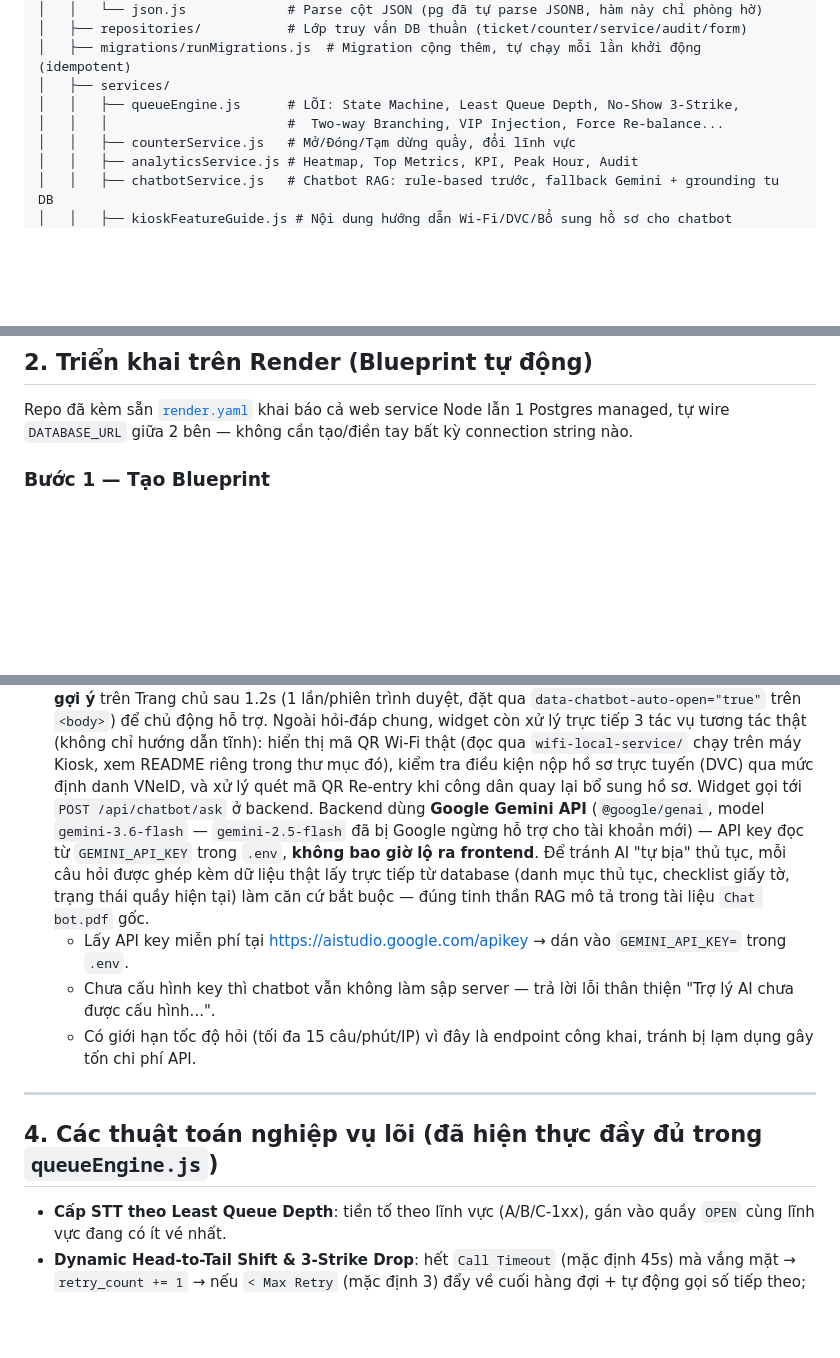
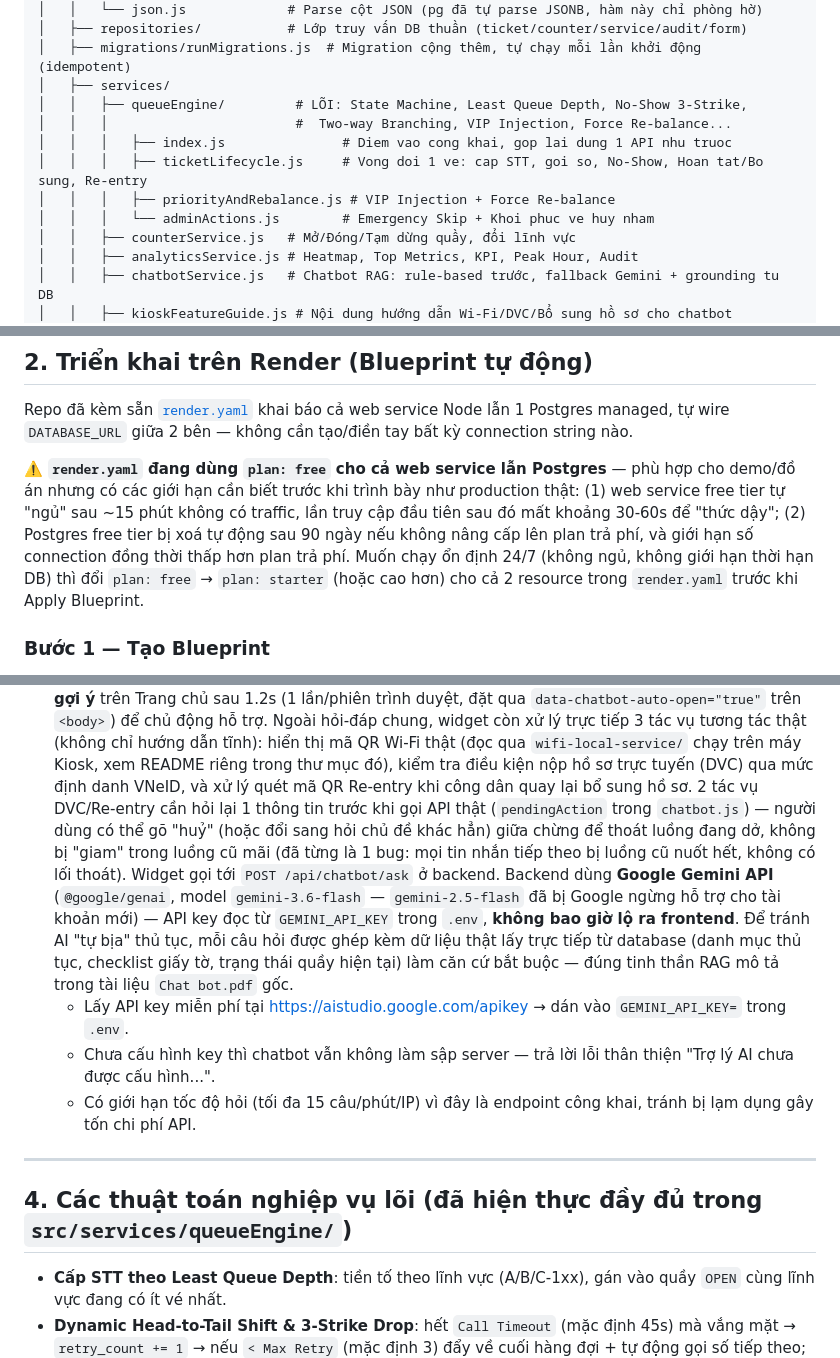
Before and after one commit to nam25msa13253-png/demotrangweb, a Markdown page: README.md, 3 parts joined by grey strips. GitHub-like rendering; blank space fills up the shorter version.

```diff
--- a/README.md
+++ b/README.md
@@ -30,8 +30,12 @@ smart-queue-system/
 │   ├── repositories/           # Lớp truy vấn DB thuần (ticket/counter/service/audit/form)
 │   ├── migrations/runMigrations.js  # Migration cộng thêm, tự chạy mỗi lần khởi động (idempotent)
 │   ├── services/
-│   │   ├── queueEngine.js      # LÕI: State Machine, Least Queue Depth, No-Show 3-Strike,
-│   │   │                       #  Two-way Branching, VIP Injection, Force Re-balance...
+│   │   ├── queueEngine/         # LÕI: State Machine, Least Queue Depth, No-Show 3-Strike,
+│   │   │                        #  Two-way Branching, VIP Injection, Force Re-balance...
+│   │   │   ├── index.js               # Diem vao cong khai, gop lai dung 1 API nhu truoc
+│   │   │   ├── ticketLifecycle.js     # Vong doi 1 ve: cap STT, goi so, No-Show, Hoan tat/Bo sung, Re-entry
+│   │   │   ├── priorityAndRebalance.js # VIP Injection + Force Re-balance
+│   │   │   └── adminActions.js        # Emergency Skip + Khoi phuc ve huy nham
 │   │   ├── counterService.js   # Mở/Đóng/Tạm dừng quầy, đổi lĩnh vực
 │   │   ├── analyticsService.js # Heatmap, Top Metrics, KPI, Peak Hour, Audit
 │   │   ├── chatbotService.js   # Chatbot RAG: rule-based trước, fallback Gemini + grounding tu DB
@@ -74,6 +80,14 @@ của máy đó qua `netsh` — xem `wifi-local-service/README.md`.
 Repo đã kèm sẵn [`render.yaml`](render.yaml) khai báo cả web service Node lẫn 1 Postgres
 managed, tự wire `DATABASE_URL` giữa 2 bên — không cần tạo/điền tay bất kỳ connection string
 nào.
+
+⚠️ **`render.yaml` đang dùng `plan: free` cho cả web service lẫn Postgres** — phù hợp cho
+demo/đồ án nhưng có các giới hạn cần biết trước khi trình bày như production thật: (1) web
+service free tier tự "ngủ" sau ~15 phút không có traffic, lần truy cập đầu tiên sau đó mất
+khoảng 30-60s để "thức dậy"; (2) Postgres free tier bị xoá tự động sau 90 ngày nếu không nâng
+cấp lên plan trả phí, và giới hạn số connection đồng thời thấp hơn plan trả phí. Muốn chạy ổn
+định 24/7 (không ngủ, không giới hạn thời hạn DB) thì đổi `plan: free` → `plan: starter` (hoặc
+cao hơn) cho cả 2 resource trong `render.yaml` trước khi Apply Blueprint.
 
 ### Bước 1 — Tạo Blueprint
 
@@ -170,7 +184,11 @@ nào** (đã bỏ khỏi `login.html`). Bắt buộc đổi mật khẩu thật
   còn xử lý trực tiếp 3 tác vụ tương tác thật (không chỉ hướng dẫn tĩnh): hiển thị mã QR Wi-Fi
   thật (đọc qua `wifi-local-service/` chạy trên máy Kiosk, xem README riêng trong thư mục đó),
   kiểm tra điều kiện nộp hồ sơ trực tuyến (DVC) qua mức định danh VNeID, và xử lý quét mã QR
-  Re-entry khi công dân quay lại bổ sung hồ sơ. Widget gọi tới `POST /api/chatbot/ask` ở backend.
+  Re-entry khi công dân quay lại bổ sung hồ sơ. 2 tác vụ DVC/Re-entry cần hỏi lại 1 thông tin
+  trước khi gọi API thật (`pendingAction` trong `chatbot.js`) — người dùng có thể gõ "huỷ" (hoặc
+  đổi sang hỏi chủ đề khác hẳn) giữa chừng để thoát luồng đang dở, không bị "giam" trong luồng cũ
+  mãi (đã từng là 1 bug: mọi tin nhắn tiếp theo bị luồng cũ nuốt hết, không có lối thoát). Widget
+  gọi tới `POST /api/chatbot/ask` ở backend.
   Backend dùng **Google Gemini API**
   (`@google/genai`, model `gemini-3.6-flash` — `gemini-2.5-flash` đã bị Google ngừng hỗ trợ cho
   tài khoản mới) — API key đọc từ `GEMINI_API_KEY` trong `.env`,
@@ -185,7 +203,7 @@ nào** (đã bỏ khỏi `login.html`). Bắt buộc đổi mật khẩu thật
 
 ---
 
-## 4. Các thuật toán nghiệp vụ lõi (đã hiện thực đầy đủ trong `queueEngine.js`)
+## 4. Các thuật toán nghiệp vụ lõi (đã hiện thực đầy đủ trong `src/services/queueEngine/`)
 
 - **Cấp STT theo Least Queue Depth**: tiền tố theo lĩnh vực (A/B/C-1xx), gán vào quầy `OPEN`
   cùng lĩnh vực đang có ít vé nhất.
```
Also changed, not shown: other parts of README.md (+14 -4 lines).
